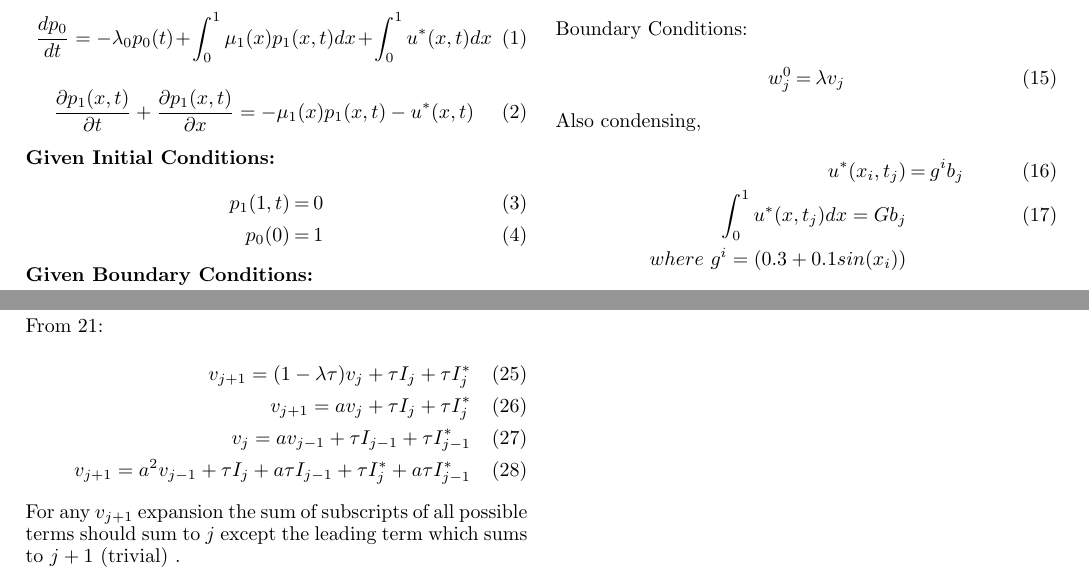
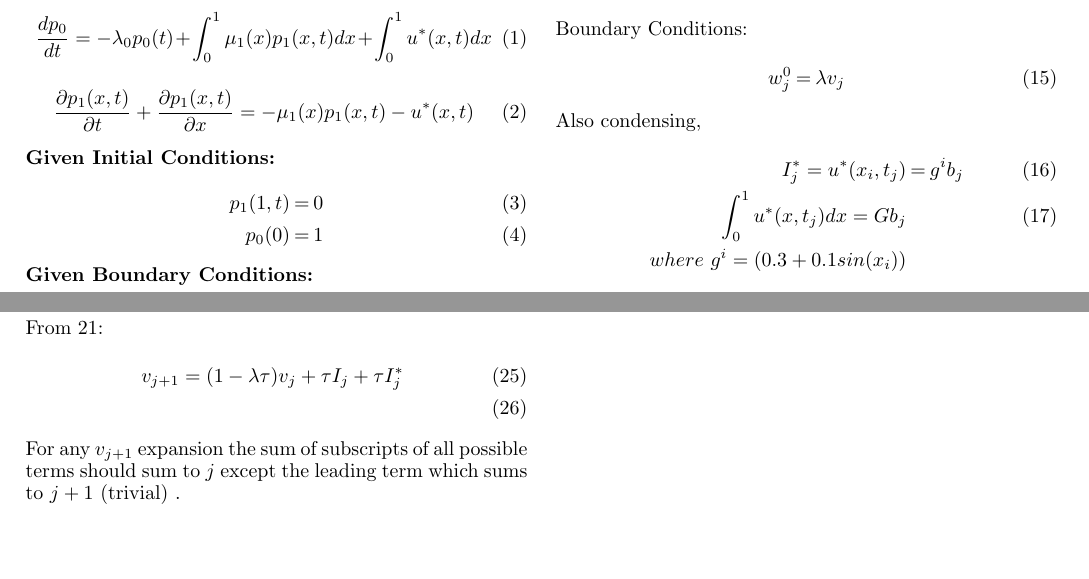
Before and after one commit to saketkc/math-501-project, a LaTeX document (doc/Report.tex): two parts of pages 1 and 2 of 2, joined at a grey line, cut so that both start at the same text, the shorter picture padded with empty space. Compiled offline with pdfLaTeX.

Commit message:
Correct indices

```diff
--- a/doc/Report.tex
+++ b/doc/Report.tex
@@ -121,7 +121,7 @@ Also condensing,
 
 
 \begin{eqnarray}
-u^{*}(x_i,t_j) &=& g^ib_j \\
+	I_j^{*}=u^{*}(x_i,t_j) &=& g^ib_j \\
 \int_0^1 u^{*}(x,t_j)dx = Gb_j\\
 where\ g^i = (0.3+0.1sin(x_i)) \nonumber
 \end{eqnarray}
@@ -158,9 +158,9 @@ Applying LAX scheme $w_j^i = \frac{w_j^{i-1} + w_j^{i+1}}{2}$ ????
 From 21:
 \begin{eqnarray}
 v_{j+1} = (1-\lambda \tau)v_j + \tau I_j + \tau I_j^{*} \\
-v_{j+1} = av_j + \tau I_j + \tau I_j^{*}\\
-v_{j} = av_{j-1} + \tau I_{j-1} + \tau I_{j-1}^{*}\\
-v_{j+1} = a^2v_{j-1} + \tau I_j + a\tau I_{j-1} + \tau I_{j}^{*} + a\tau I_{j-1}^{*}
+%v_{j+1} = av_j + \tau I_j + \tau I_j^{*}\\
+%v_{j} = av_{j-1} + \tau I_{j-1} + \tau I_{j-1}^{*}\\
+%v_{j+1} = a^2v_{j-1} + \tau I_j + a\tau I_{j-1} + \tau I_{j}^{*} + a\tau I_{j-1}^{*}
 \end{eqnarray}
 
 
```
Also changed, not shown: doc/Report.pdf.
